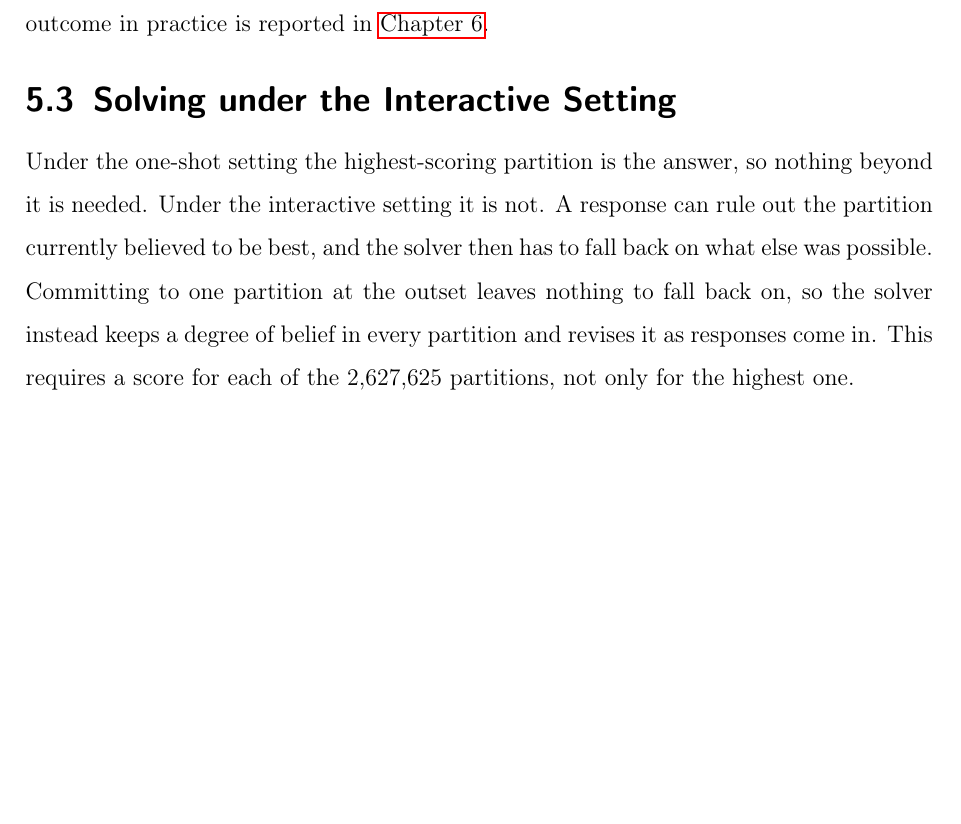
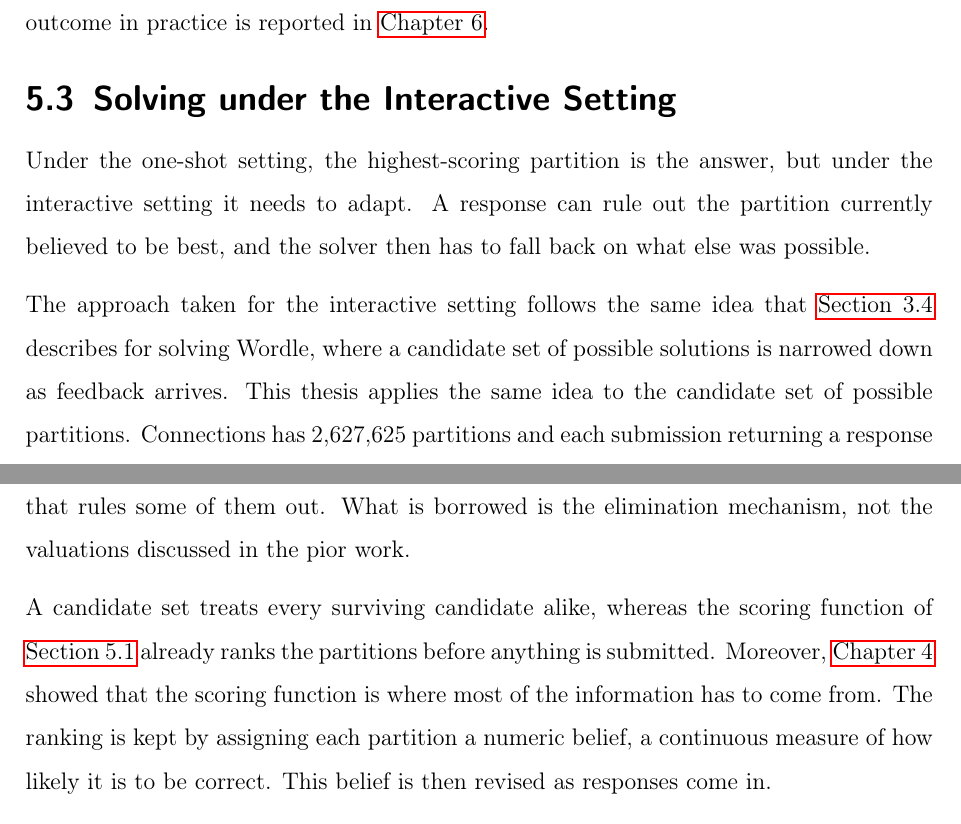
Before and after one commit to Zoehong11/studienarbeit-thesis, a LaTeX thesis (Studienarbeit-Template/main.tex, which reads Studienarbeit-Template/chapters/chap4_methodology.tex): part of page 30 of 36 before the commit and two parts of pages 30 and 31 of 36 after it, the two joined at a grey line, cut so that both start at the same text, the shorter picture padded with empty space. Compiled offline with pdfLaTeX.

Commit message:
chap4 sec2 changes

```diff
--- a/Studienarbeit-Template/chapters/chap4_methodology.tex
+++ b/Studienarbeit-Template/chapters/chap4_methodology.tex
@@ -113,7 +113,13 @@ The two differ in what they take into account. The greedy procedure judges a gro
 \section{Solving under the Interactive Setting}
 \label{sec:interactive-solving}
 
-Under the one-shot setting the highest-scoring partition is the answer, so nothing beyond it is needed. Under the interactive setting it is not. A response can rule out the partition currently believed to be best, and the solver then has to fall back on what else was possible. Committing to one partition at the outset leaves nothing to fall back on, so the solver instead keeps a degree of belief in every partition and revises it as responses come in. This requires a score for each of the 2,627,625 partitions, not only for the highest one.
+Under the one-shot setting, the highest-scoring partition is the answer, but under the interactive setting it needs to adapt. A response can rule out the partition currently believed to be best, and the solver then has to fall back on what else was possible.
+
+The approach taken for the interactive setting follows the same idea that \autoref{sec:strategies} describes for solving Wordle, where a candidate set of possible solutions is narrowed down as feedback arrives. This thesis applies the same idea to the candidate set of possible partitions. Connections has 2,627,625 partitions and each submission returning a response that rules some of them out. What is borrowed is the elimination mechanism, not the valuations discussed in the pior work.
+
+% What is borrowed is the elimination mechanism, not the valuations described in the pior work. Those valuations count candidates: how many remain in the worst case, how many distinct responses a guess splits them into, how much the count is expected to shrink. Counting is the right thing to do when every candidate is equally likely, which is the situation in Wordle and Mastermind, where nothing distinguishes one secret from another before the first guess. Connections is not in that situation. The scoring function ranks the partitions before anything is submitted, and \autoref{chap:problem-formulation} showed that this ranking needs to carry most of the information available.
+
+A candidate set treats every surviving candidate alike, whereas the scoring function of \autoref{sec:scoring-functions} already ranks the partitions before anything is submitted. Moreover, \autoref{chap:problem-formulation} showed that the scoring function is where most of the information has to come from. The ranking is kept by assigning each partition a numeric belief, a continuous measure of how likely it is to be correct. This belief is then revised as responses come in.
 
 The search of \autoref{sec:partition-search} cannot supply this. Its recursion takes a maximum at every step, keeping the best branch and discarding the rest, and the discarded branches are exactly what is needed here. The scores are therefore computed directly. Each partition consists of four groups, each group has a score already stored from \autoref{eq:group-score}, and a partition score is the sum of those four values. Looking up four numbers and adding them is done for all 2,627,625 partitions at once, without recursion or caching.
 
```
Also changed, not shown: Studienarbeit-Template/chapters/chap2_related_work.tex (+2 -2 lines), Studienarbeit-Template/main.bbl, Studienarbeit-Template/main.pdf, 6 other files.
